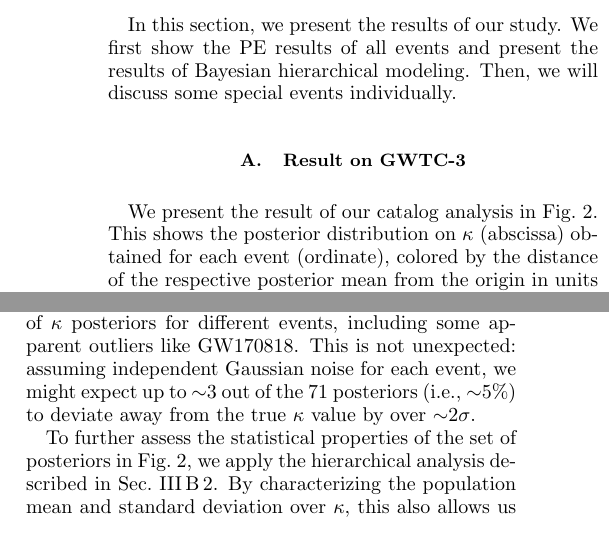
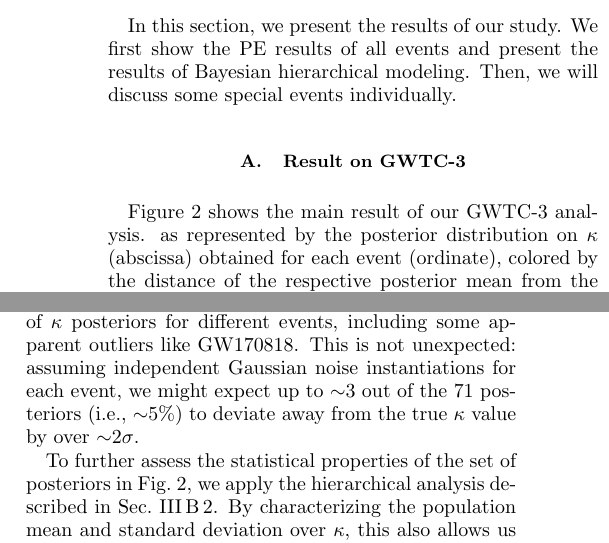
Before and after one commit to thomasckng/Constraining-Birefringence-with-GWTC-3, a LaTeX paper (src/tex/ms.tex): two parts of the columns of page 4 of 8, joined at a grey line, cut so that both start at the same text. Compiled offline with pdfLaTeX; a LaTeX package or settings file that is missing is left out.

Commit message:
minor wording

```diff
--- a/src/tex/ms.tex
+++ b/src/tex/ms.tex
@@ -255,13 +255,14 @@ Then, we will discuss some special events individually.
 \subsection{Result on GWTC-3}
 
 % Violin plot
-We present the result of our catalog analysis in Fig.~\ref{fig:violin_kappa}.
-This shows the posterior distribution on $\kappa$ (abscissa) obtained for each event (ordinate), colored by the distance of the respective posterior mean from the origin in units of standard deviation, i.e., $|\mu/\sigma|$.
+Figure \ref{fig:violin_kappa} shows the main result of our GWTC-3 analysis.
+as represented by the posterior distribution on $\kappa$ (abscissa) obtained for each event (ordinate), colored by the distance of the respective posterior mean from the origin in units of standard deviation, i.e., $|\mu/\sigma|$.
 The collective measurement obtained by assuming a shared $\kappa$ across events, Eq.~\eqref{eq:restricted_posterior}, is represented by its 90\%-credible symmetric interval (blue band) around the median (blue line);
 this joint measurement is fully consistent with $\kappa = 0$ (dashed line), meaning we find no evidence for birefringence.
 
 Figure \ref{fig:violin_kappa} makes it clear that not all \acp{BBH} in GWTC-3 are equally informative about birefringence.
 When considered individually, the events that best constrain $\kappa$ are listed in Table~\ref{tab:best_events_kappa}.
+
 \begin{table}
     \caption{Events that best constrain $\kappa$.}
     \begin{ruledtabular}
@@ -289,7 +291,7 @@ We understand this effect to be a consequence of the narrow sets of frequencies
 \subsection{Bayesian hierarchical modeling}
 
 Figure \ref{fig:violin_kappa} shows a degree of variance in the distribution of $\kappa$ posteriors for different events, including some apparent outliers like GW170818.
-This is not unexpected: assuming independent Gaussian noise for each event, we might expect up to ${\sim}3$ out of the 71 posteriors (i.e., ${\sim}5\%$) to deviate away from the true $\kappa$ value by over ${\sim}2\sigma$.
+This is not unexpected: assuming independent Gaussian noise instantiations for each event, we might expect up to ${\sim}3$ out of the 71 posteriors (i.e., ${\sim}5\%$) to deviate away from the true $\kappa$ value by over ${\sim}2\sigma$.
 
 To further assess the statistical properties of the set of posteriors in Fig.~\ref{fig:violin_kappa}, we apply the hierarchical analysis described in Sec.~\ref{sec:method:hier}.
 By characterizing the population mean and standard deviation over $\kappa$, this also allows us to obtain a collective measurement that does not assume all events share the same value of $\kappa$.
```
Also changed, not shown: src/tex/ms.tex (1 more changed lines).
